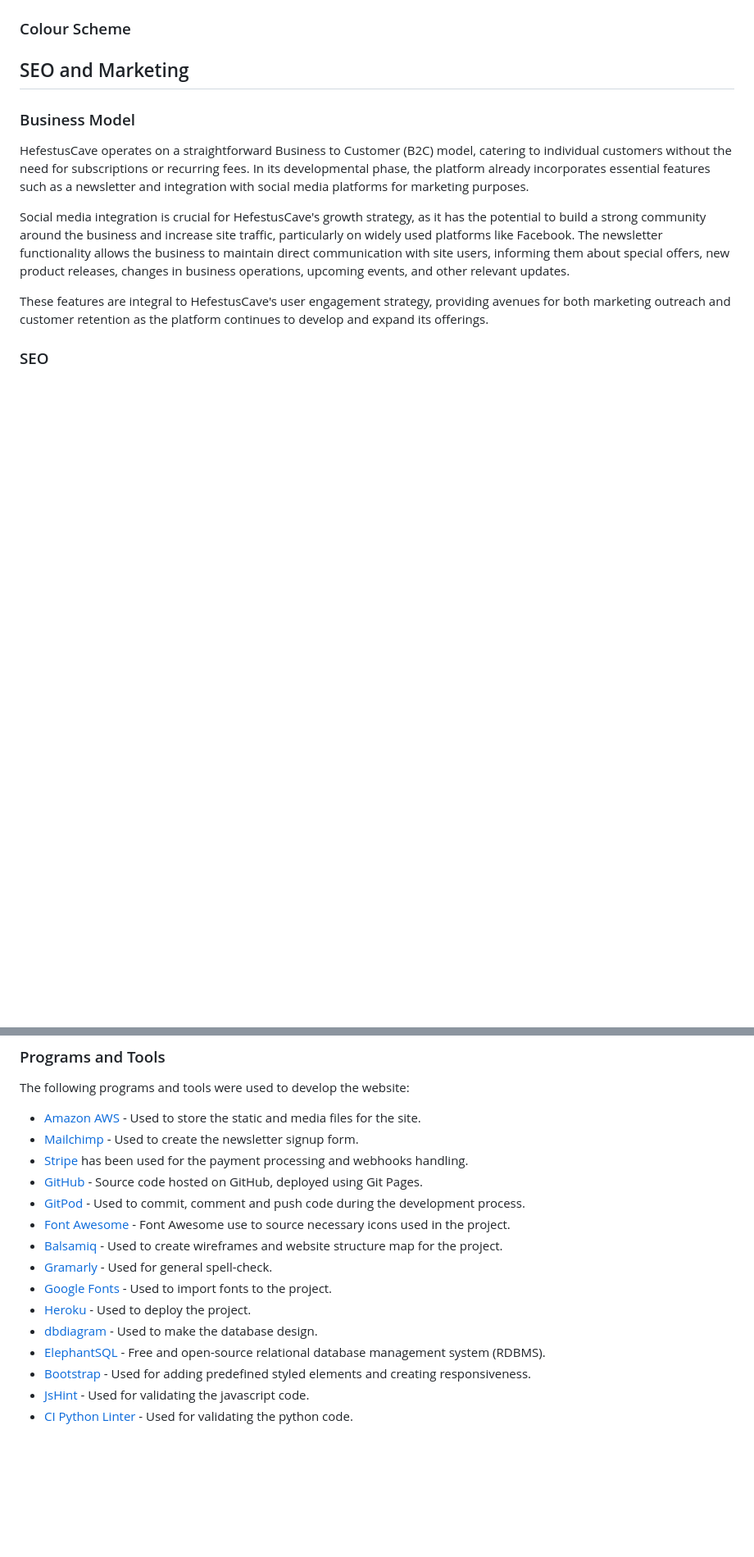
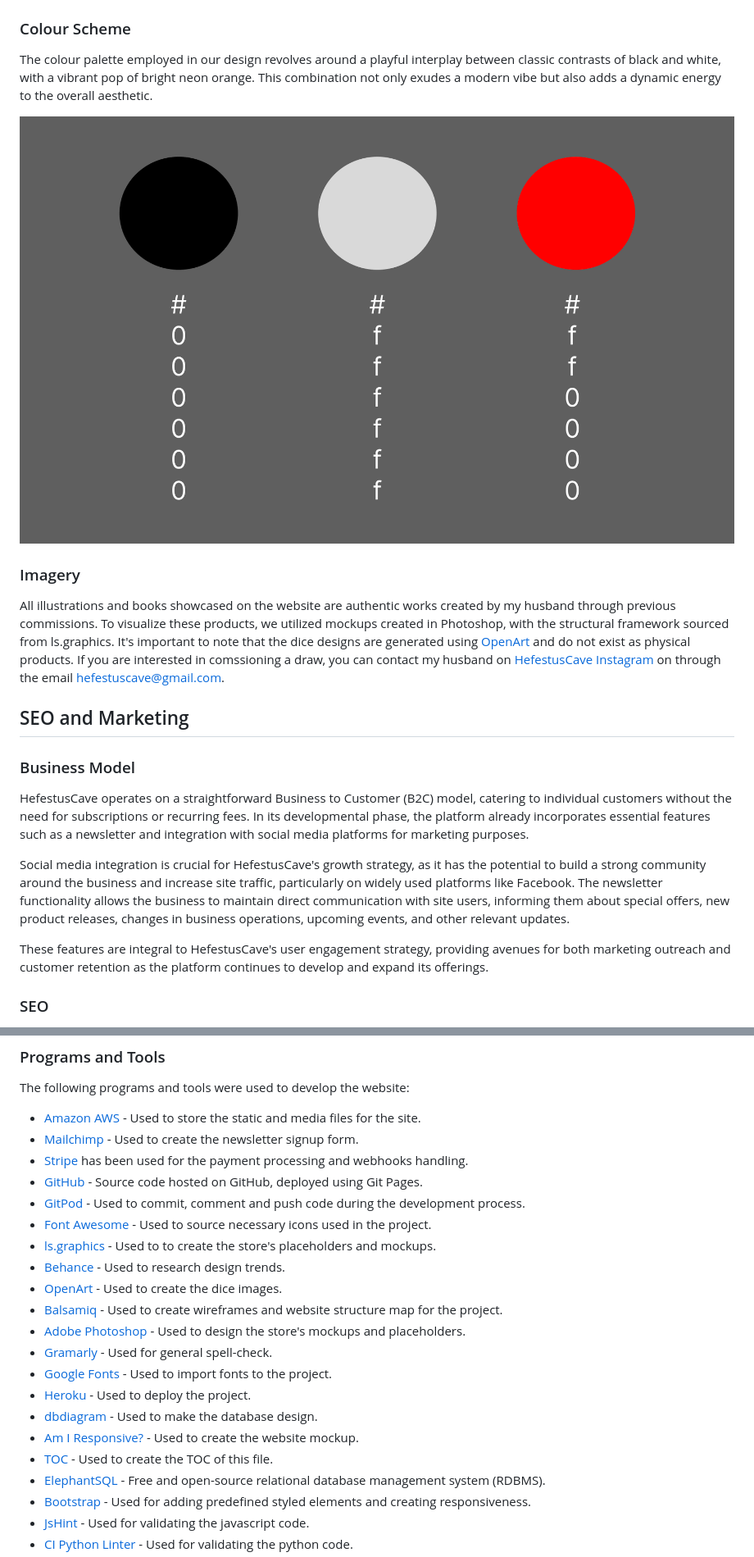
Before and after one commit to tinobragaa/hefestus-cave, a Markdown page: README.md, 2 parts joined by grey strips. Shown: that part at 82% size. GitHub-like rendering; pictures changed too: documentation/colour-scheme.png (added); blank space fills up the shorter version.

```diff
--- a/README.md
+++ b/README.md
@@ -87,4 +97,12 @@ To see the Kanban Board, click [here](https://github.com/users/tinobragaa/projec
 ### Colour Scheme
+
+The colour palette employed in our design revolves around a playful interplay between classic contrasts of black and white, with a vibrant pop of bright neon orange. This combination not only exudes a modern vibe but also adds a dynamic energy to the overall aesthetic.
+
+![Colour Scheme](/documentation/colour-scheme.png)
+
+### Imagery
+
+All illustrations and books showcased on the website are authentic works created by my husband through previous commissions. To visualize these products, we utilized mockups created in Photoshop, with the structural framework sourced from ls.graphics. It's important to note that the dice designs are generated using [OpenArt](https://openart.ai/) and do not exist as physical products. If you are interested in comssioning a draw, you can contact my husband on [HefestusCave Instagram](https://www.instagram.com/hefestuscave/) on through the email hefestuscave@gmail.com.
 
 ## SEO and Marketing
 
@@ -446,12 +464,18 @@ The following programs and tools were used to develop the website:
 - [Stripe](https://stripe.com/gb) has been used for the payment processing and webhooks handling.
 - [GitHub](https://github.com/) - Source code hosted on GitHub, deployed using Git Pages.
 - [GitPod](https://www.gitpod.io/) - Used to commit, comment and push code during the development process.
-- [Font Awesome](https://fontawesome.com/) - Font Awesome use to source necessary icons used in the project.
+- [Font Awesome](https://fontawesome.com/) - Used to source necessary icons used in the project.
+- [ls.graphics](https://www.ls.graphics/free-mockups) - Used to to create the store's placeholders and mockups.
+- [Behance](https://www.behance.net/) - Used to research design trends.
+- [OpenArt](https://openart.ai/create) - Used to create the dice images.
 - [Balsamiq](https://balsamiq.com/) - Used to create wireframes and website structure map for the project.
+- [Adobe Photoshop](https://www.adobe.com/ie/products/photoshop.html) - Used to design the store's mockups and placeholders.
 - [Gramarly](https://app.grammarly.com/) - Used for general spell-check.
 - [Google Fonts](https://fonts.google.com/) - Used to import fonts to the project.
 - [Heroku](https://www.heroku.com/) - Used to deploy the project.
 - [dbdiagram](https://dbdiagram.io/home) - Used to make the database design.
+- [Am I Responsive?](https://ui.dev/amiresponsive) - Used to create the website mockup.
+- [TOC](https://ecotrust-canada.github.io/markdown-toc/) - Used to create the TOC of this file.
 - [ElephantSQL](https://www.elephantsql.com/) - Free and open-source relational database management system (RDBMS).
 - [Bootstrap](https://getbootstrap.com/) - Used for adding predefined styled elements and creating responsiveness.
 - [JsHint](https://jshint.com/) - Used for validating the javascript code.
```
Also changed, not shown: other parts of README.md (+12 -2 lines), documentation/alegreya-font.png (added), documentation/spikle-font.png (added).
